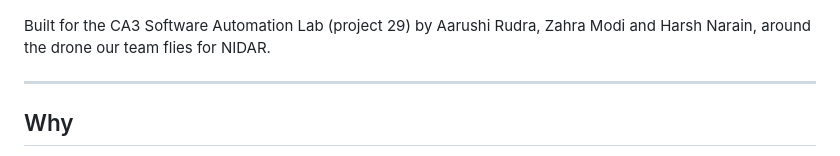
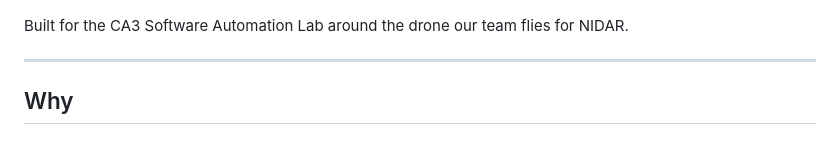
Before and after one commit to shmizi/flightlog-blackbox, a Markdown page: README.md, the part around the change. GitHub-like rendering.

Commit message:
remove names from README
Removed names from project in README.

```diff
--- a/README.md
+++ b/README.md
@@ -6,8 +6,7 @@ logbook of every flight. Nobody has to open a graph.
 
 ![How FlightLog Black Box works](docs/figures/workflow_proposed.png)
 
-Built for the CA3 Software Automation Lab (project 29) by Aarushi Rudra, Zahra Modi and Harsh Narain,
-around the drone our team flies for NIDAR.
+Built for the CA3 Software Automation Lab around the drone our team flies for NIDAR.
 
 ---
 
```
